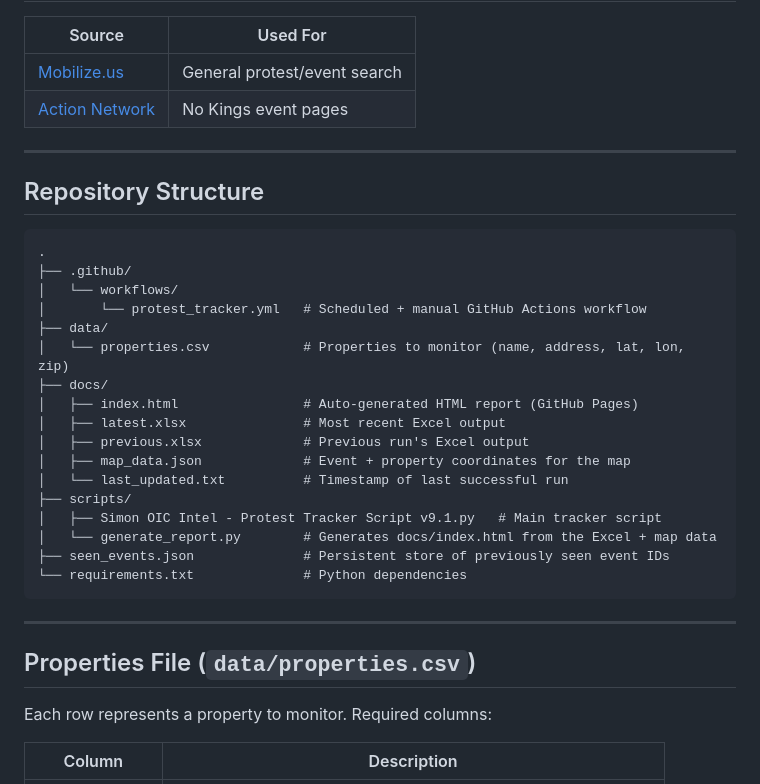
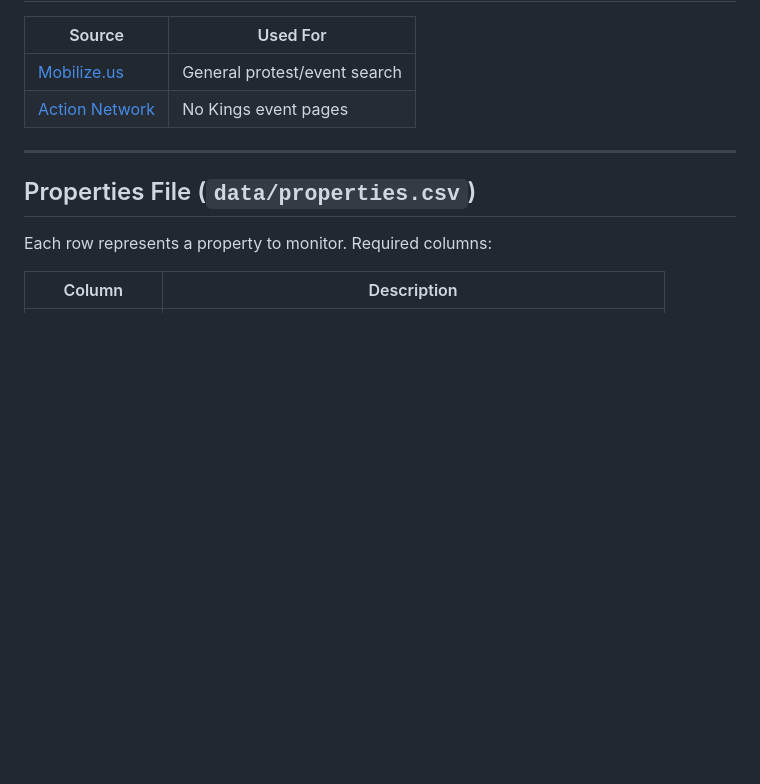
Before and after one commit to lordnader2002-sudo/Protest-Tracker, a Markdown page: README.md, the part around the change. Drawn GitHub-style; blank space fills up the shorter version.

Commit message:
Remove Repository Structure section from README
Removed the Repository Structure section from README.md.

````diff
--- a/README.md
+++ b/README.md
@@ -89,30 +89,6 @@ You can also trigger it manually from the **Actions** tab → **Protest Tracker*
 
 ---
 
-## Repository Structure
-
-```
-.
-├── .github/
-│   └── workflows/
-│       └── protest_tracker.yml   # Scheduled + manual GitHub Actions workflow
-├── data/
-│   └── properties.csv            # Properties to monitor (name, address, lat, lon, zip)
-├── docs/
-│   ├── index.html                # Auto-generated HTML report (GitHub Pages)
-│   ├── latest.xlsx               # Most recent Excel output
-│   ├── previous.xlsx             # Previous run's Excel output
-│   ├── map_data.json             # Event + property coordinates for the map
-│   └── last_updated.txt          # Timestamp of last successful run
-├── scripts/
-│   ├── Simon OIC Intel - Protest Tracker Script v9.1.py   # Main tracker script
-│   └── generate_report.py        # Generates docs/index.html from the Excel + map data
-├── seen_events.json              # Persistent store of previously seen event IDs
-└── requirements.txt              # Python dependencies
-```
-
----
-
 ## Properties File (`data/properties.csv`)
 
 Each row represents a property to monitor. Required columns:
````
